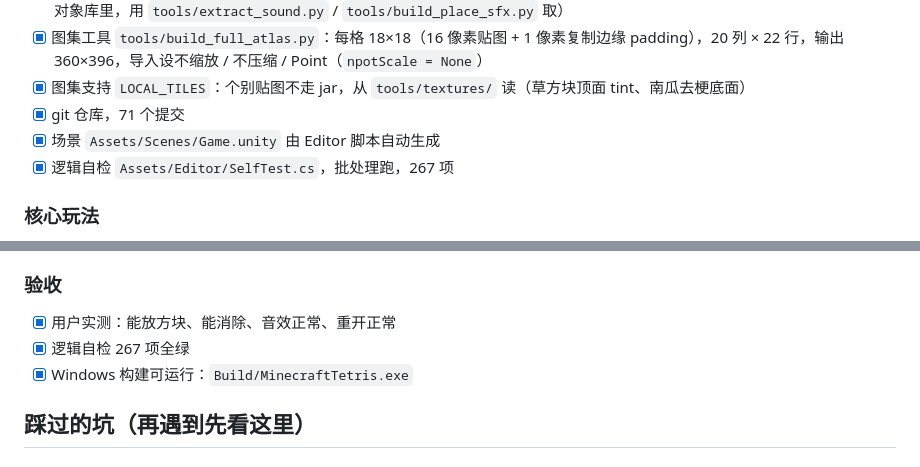
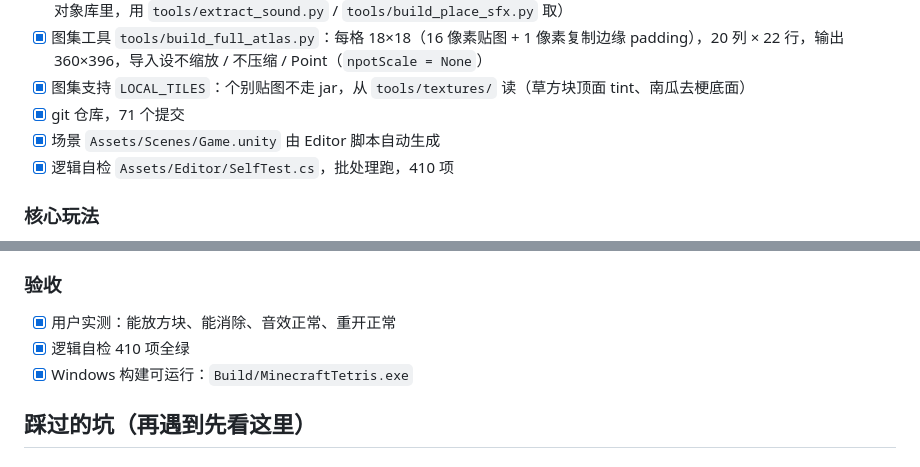
Before and after one commit to GD-Monody/Minecraft-Tetris, a Markdown page: docs/任务清单-v0.1.md, 2 parts joined by grey strips. GitHub-like rendering.

```diff
--- a/docs/任务清单-v0.1.md
+++ b/docs/任务清单-v0.1.md
@@ -13,7 +13,7 @@
 - [x] 图集支持 `LOCAL_TILES`：个别贴图不走 jar，从 `tools/textures/` 读（草方块顶面 tint、南瓜去梗底面）
 - [x] git 仓库，71 个提交
 - [x] 场景 `Assets/Scenes/Game.unity` 由 Editor 脚本自动生成
-- [x] 逻辑自检 `Assets/Editor/SelfTest.cs`，批处理跑，267 项
+- [x] 逻辑自检 `Assets/Editor/SelfTest.cs`，批处理跑，410 项
 
 ### 核心玩法
 
@@ -129,7 +129,7 @@
 ### 验收
 
 - [x] 用户实测：能放方块、能消除、音效正常、重开正常
-- [x] 逻辑自检 267 项全绿
+- [x] 逻辑自检 410 项全绿
 - [x] Windows 构建可运行：`Build/MinecraftTetris.exe`
 
 ## 踩过的坑（再遇到先看这里）
```
Also changed, not shown: README.md (+21 -5 lines), docs/images/workshop.png (added).
